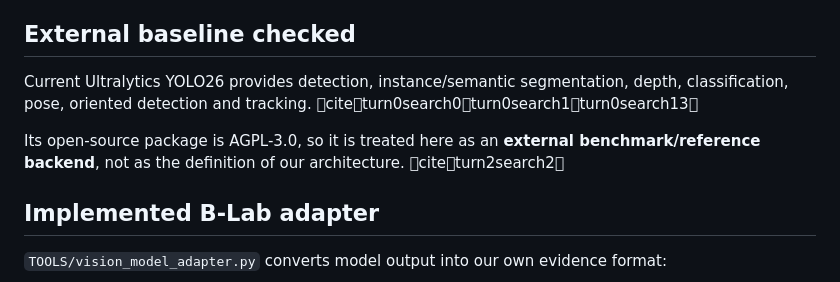
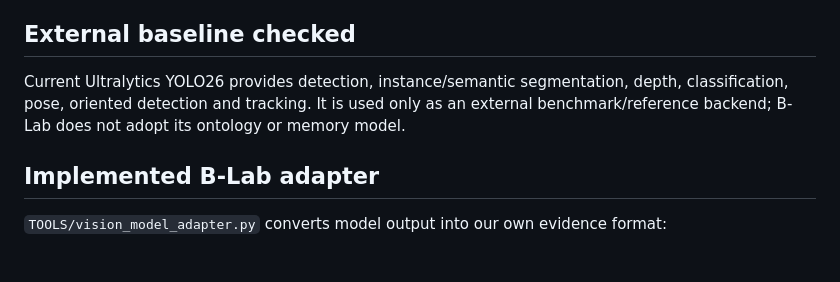
Before and after one commit to SmartVoltISA/B-Lab, a Markdown page: EXPERIMENTS/EXP-VISION-001.md, the part around the change. GitHub-like rendering; blank space fills up the shorter version.

Commit message:
Clean experiment record of verified vision smoke tests

```diff
--- a/EXPERIMENTS/EXP-VISION-001.md
+++ b/EXPERIMENTS/EXP-VISION-001.md
@@ -43,9 +43,7 @@ The ontology is deliberately structural. It is not a claim that every instance h
 
 ## External baseline checked
 
-Current Ultralytics YOLO26 provides detection, instance/semantic segmentation, depth, classification, pose, oriented detection and tracking. citeturn0search0turn0search1turn0search13
-
-Its open-source package is AGPL-3.0, so it is treated here as an **external benchmark/reference backend**, not as the definition of our architecture. citeturn2search2
+Current Ultralytics YOLO26 provides detection, instance/semantic segmentation, depth, classification, pose, oriented detection and tracking. It is used only as an external benchmark/reference backend; B-Lab does not adopt its ontology or memory model.
 
 ## Implemented B-Lab adapter
 
```
